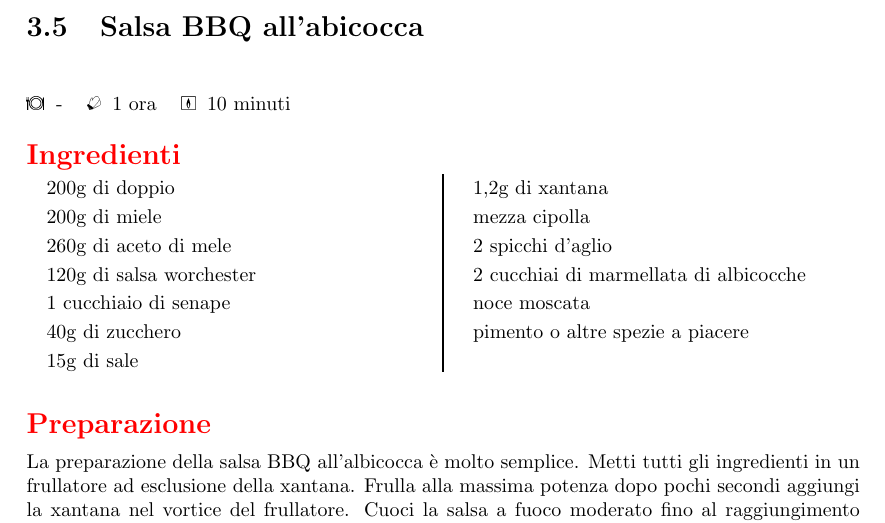
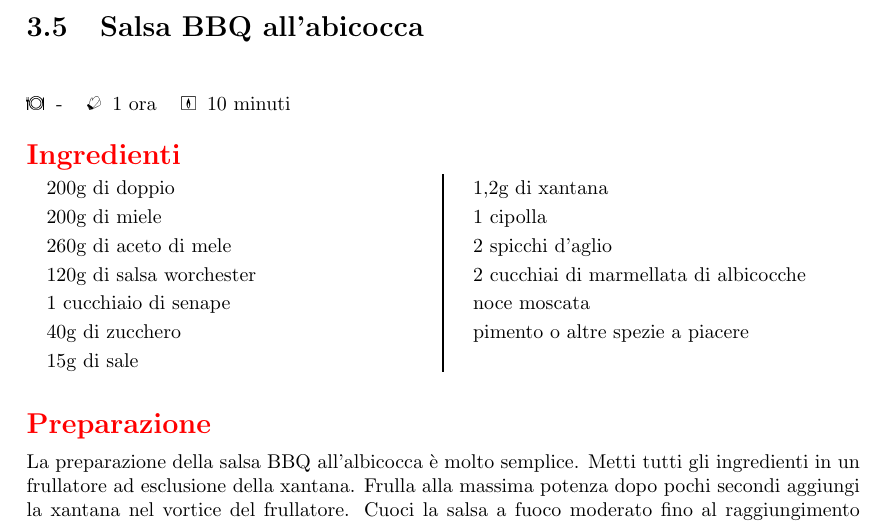
Before and after one commit to massimobarbieri/Appunti-di-cucina, a LaTeX document (appunti-di-cucina.tex, which reads Ricette/Salse/salsa-bbq.tex): part of page 19 of 70, cut so that both start at the same text. Compiled offline with pdfLaTeX.

Commit message:
Aumentata cipolla nella salsa BBQ

```diff
--- a/Ricette/Salse/salsa-bbq.tex
+++ b/Ricette/Salse/salsa-bbq.tex
@@ -12,7 +12,7 @@
 	40g di zucchero
 	15g di sale
 	1,2g di xantana\index{xantana}
-	mezza cipolla\index{cipolla}
+	1 cipolla\index{cipolla}
 	2 spicchi d'aglio
 	2 cucchiai di marmellata di albicocche
 	noce moscata
```
Also changed, not shown: appunti-di-cucina.pdf, 2 other files.
